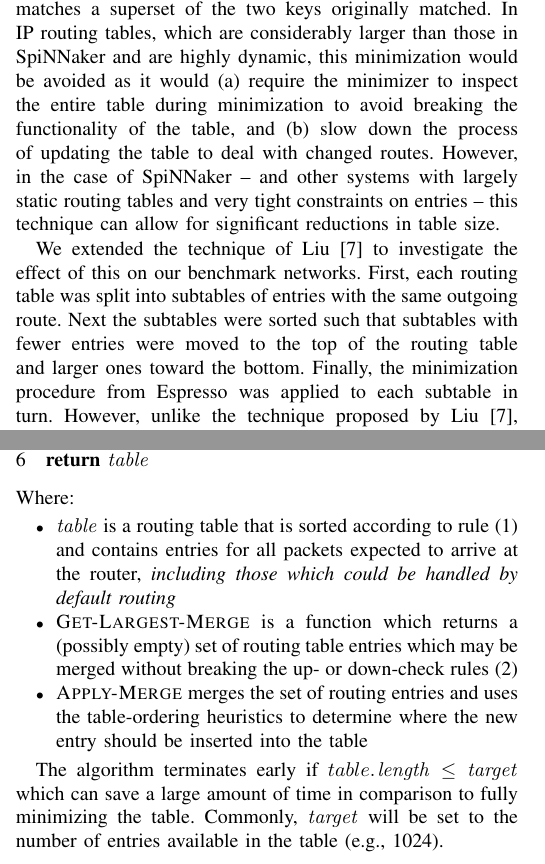
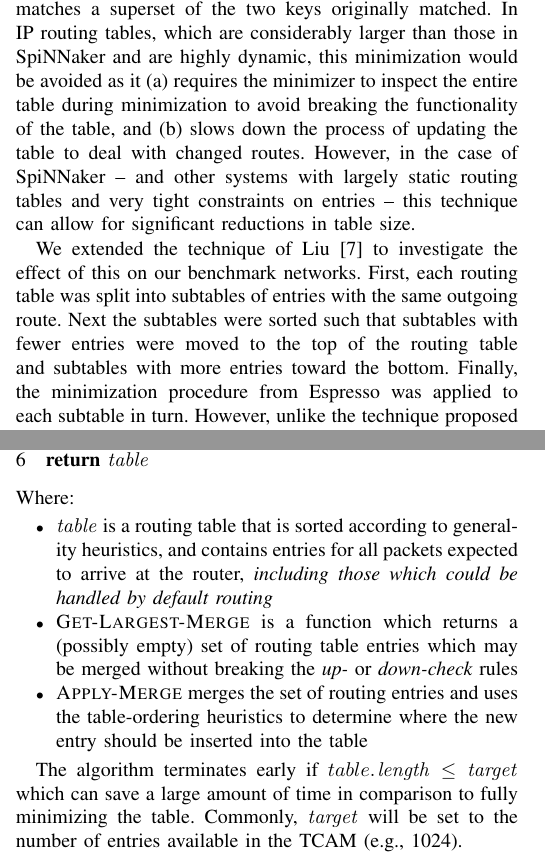
Before and after one commit to mundya/mundy-hpsr2016, a LaTeX paper (routing-table-minimization.tex): two parts of the columns of pages 2 and 3 of 7, joined at a grey line, cut so that both start at the same text. Compiled offline with pdfLaTeX.

Commit message:
Minor tweaks

```diff
--- a/routing-table-minimization.tex
+++ b/routing-table-minimization.tex
@@ -174,13 +174,13 @@ Secondly, whereas IP addresses are assigned such that very coarse routing decisi
 Unlike IP routing tables, SpiNNaker routing tables can be expected to be largely static.
 As such, logic minimization which does not preserve exact equivalence, but instead matches a superset of the routing keys in use, may be used to generate routing tables with far fewer entries.
 For example, \mytt{0001} and \mytt{0010} may be combined into a new entry (\mytt{00XX}) which matches a superset of the two keys originally matched.
-In IP routing tables, which are considerably larger than those in SpiNNaker and are highly dynamic, this minimization would be avoided as it would (a) require the minimizer to inspect the entire table during minimization to avoid breaking the functionality of the table,
-and (b) slow down the process of updating the table to deal with changed routes.
+In IP routing tables, which are considerably larger than those in SpiNNaker and are highly dynamic, this minimization would be avoided as it (a) requires the minimizer to inspect the entire table during minimization to avoid breaking the functionality of the table,
+and (b) slows down the process of updating the table to deal with changed routes.
 However, in the case of SpiNNaker -- and other systems with largely static routing tables and very tight constraints on entries -- this technique can allow for significant reductions in table size.
 
 We extended the technique of \textcite{Liu2002} to investigate the effect of this on our benchmark networks.
 First, each routing table was split into subtables of entries with the same outgoing route.
-Next the subtables were sorted such that subtables with fewer entries were moved to the top of the routing table and larger ones toward the bottom.
+Next the subtables were sorted such that subtables with fewer entries were moved to the top of the routing table and subtables with more entries toward the bottom.
 Finally, the minimization procedure from Espresso was applied to each subtable in turn.
 However, unlike the technique proposed by \textcite{Liu2002}, we allowed Espresso to generate entries which matched a superset of keys matched by the original entry provided that they did not match keys expected to match entries in lower subtables.
 The minimized table depends on TCAM ordering to ensure that it is functionally equivalent to the original.
@@ -276,13 +276,13 @@ In contrast, m-Trie minimization~\parencite{Ahmad2007} has been shown to be capa
 
   \noindent Where:
   \begin{itemize}
-    \item $\id{table}$ is a routing table that is sorted according to rule~(1) and contains entries for all packets expected to arrive at the router, \textit{including those which could be handled by default routing}
-    \item $\proc{Get-Largest-Merge}$ is a function which returns a (possibly empty) set of routing table entries which may be merged without breaking the up- or down-check rules~(2)
+    \item $\id{table}$ is a routing table that is sorted according to generality heuristics, and contains entries for all packets expected to arrive at the router, \textit{including those which could be handled by default routing}
+    \item $\proc{Get-Largest-Merge}$ is a function which returns a (possibly empty) set of routing table entries which may be merged without breaking the \emph{up-} or \emph{down-check} rules
     \item $\proc{Apply-Merge}$ merges the set of routing entries and uses the table-ordering heuristics to determine where the new entry should be inserted into the table
   \end{itemize}
 
   The algorithm terminates early if $\attrib{table}{length} \le \id{target}$ which can save a large amount of time in comparison to fully minimizing the table.
-  Commonly, $\id{target}$ will be set to the number of entries available in the table (e.g., 1024).
+  Commonly, $\id{target}$ will be set to the number of entries available in the TCAM (e.g., 1024).
 
   The $\proc{Get-Largest-Merge}$ function is where the algorithm spends most of its time and we present one possible implementation in the remainder of this section.
   Our implementation considers merging all groups of entries in the table which share the same set of output ports.
```
Also changed, not shown: routing-table-minimization.tex (4 more changed lines).
